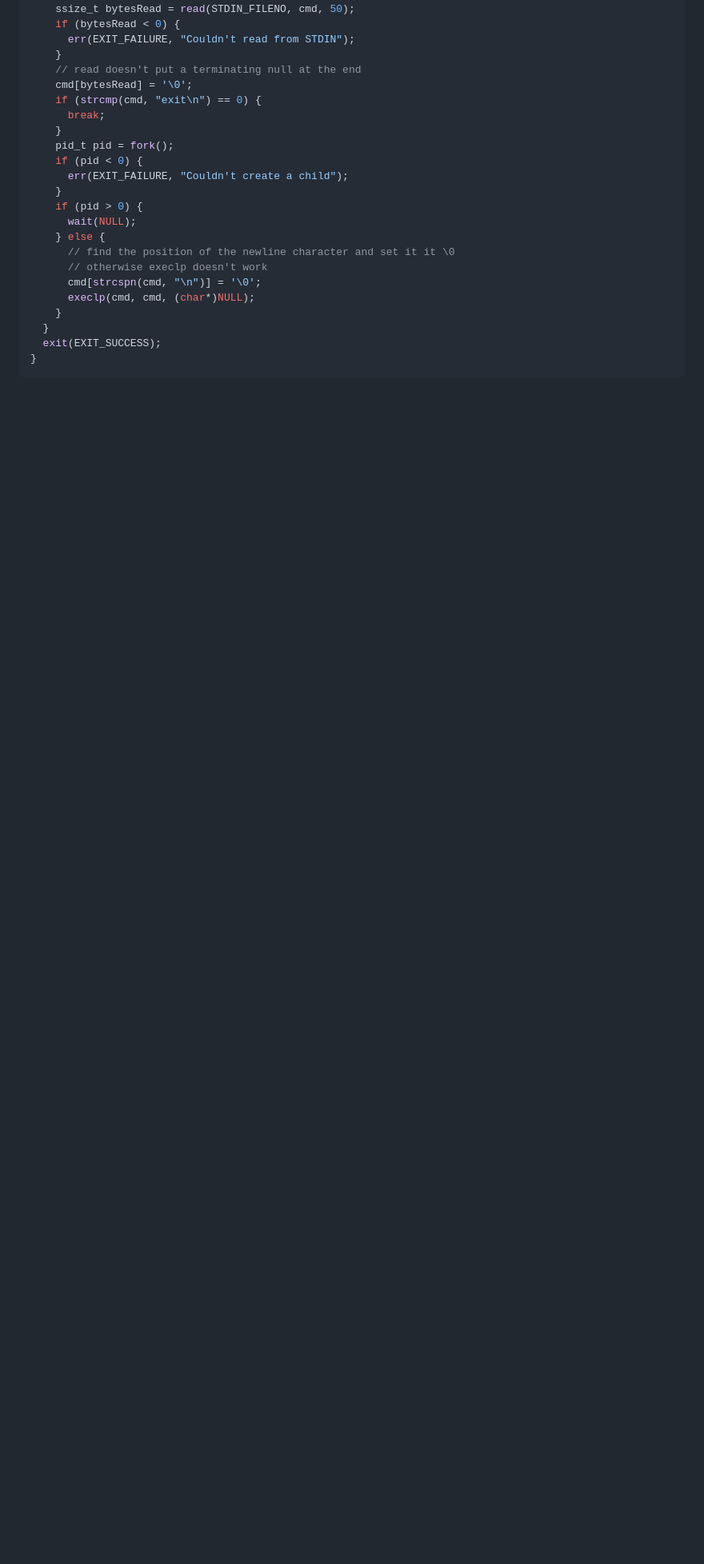
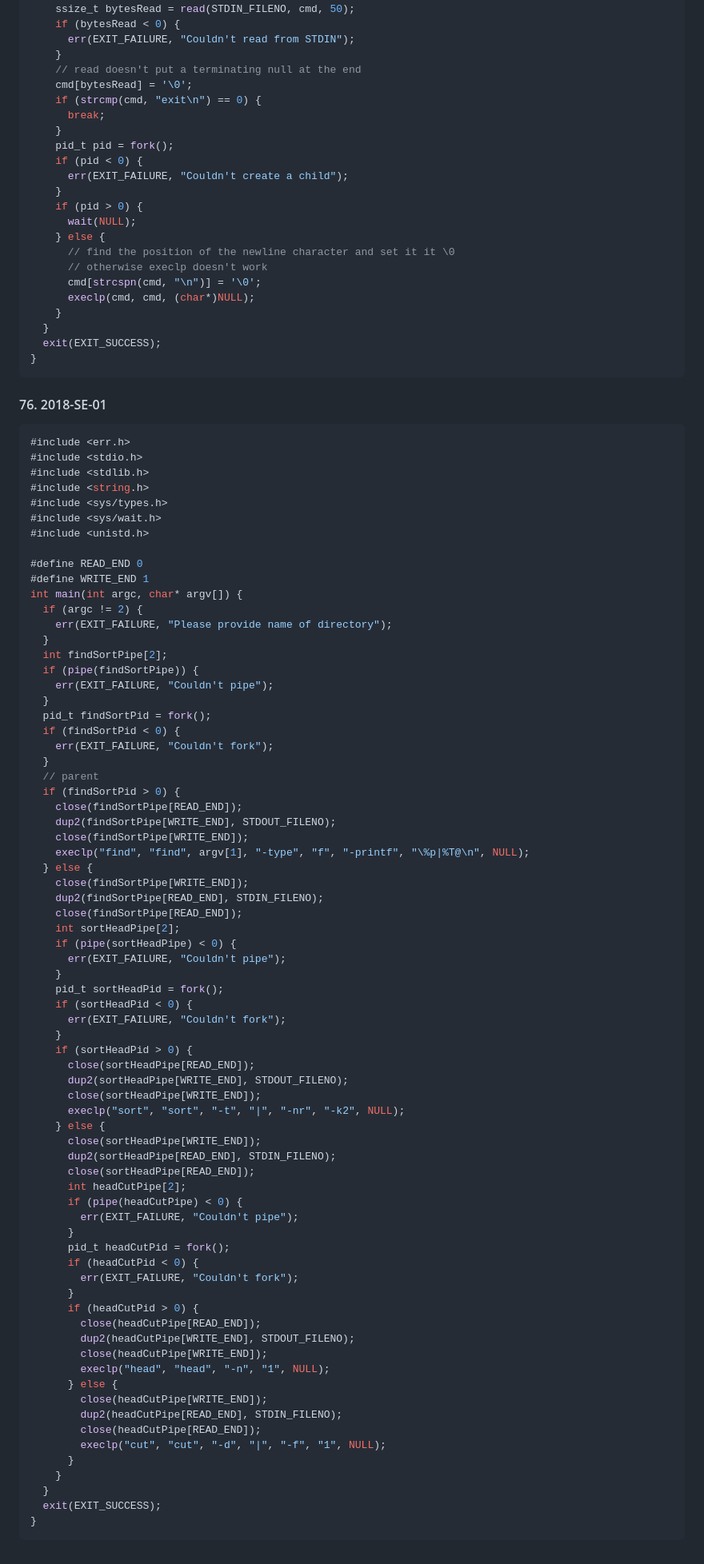
Before and after one commit to DanielHalachev/University-Code-Materials, a Markdown page: Semester 4/Operating Systems/BookTasks.md, the part around the change. Shown at 80% size. GitHub-like rendering; blank space fills up the shorter version.

Commit message:
Update BookTasks.md
Added solution to problem

````diff
--- a/Semester 4/Operating Systems/BookTasks.md
+++ b/Semester 4/Operating Systems/BookTasks.md
@@ -1746,3 +1746,78 @@ int main(int argc, char* argv[]) {
   exit(EXIT_SUCCESS);
 }
 ```
+#### 76. 2018-SE-01
+```c
+#include <err.h>
+#include <stdio.h>
+#include <stdlib.h>
+#include <string.h>
+#include <sys/types.h>
+#include <sys/wait.h>
+#include <unistd.h>
+
+#define READ_END 0
+#define WRITE_END 1
+int main(int argc, char* argv[]) {
+  if (argc != 2) {
+    err(EXIT_FAILURE, "Please provide name of directory");
+  }
+  int findSortPipe[2];
+  if (pipe(findSortPipe)) {
+    err(EXIT_FAILURE, "Couldn't pipe");
+  }
+  pid_t findSortPid = fork();
+  if (findSortPid < 0) {
+    err(EXIT_FAILURE, "Couldn't fork");
+  }
+  // parent
+  if (findSortPid > 0) {
+    close(findSortPipe[READ_END]);
+    dup2(findSortPipe[WRITE_END], STDOUT_FILENO);
+    close(findSortPipe[WRITE_END]);
+    execlp("find", "find", argv[1], "-type", "f", "-printf", "\%p|%T@\n", NULL);
+  } else {
+    close(findSortPipe[WRITE_END]);
+    dup2(findSortPipe[READ_END], STDIN_FILENO);
+    close(findSortPipe[READ_END]);
+    int sortHeadPipe[2];
+    if (pipe(sortHeadPipe) < 0) {
+      err(EXIT_FAILURE, "Couldn't pipe");
+    }
+    pid_t sortHeadPid = fork();
+    if (sortHeadPid < 0) {
+      err(EXIT_FAILURE, "Couldn't fork");
+    }
+    if (sortHeadPid > 0) {
+      close(sortHeadPipe[READ_END]);
+      dup2(sortHeadPipe[WRITE_END], STDOUT_FILENO);
+      close(sortHeadPipe[WRITE_END]);
+      execlp("sort", "sort", "-t", "|", "-nr", "-k2", NULL);
+    } else {
+      close(sortHeadPipe[WRITE_END]);
+      dup2(sortHeadPipe[READ_END], STDIN_FILENO);
+      close(sortHeadPipe[READ_END]);
+      int headCutPipe[2];
+      if (pipe(headCutPipe) < 0) {
+        err(EXIT_FAILURE, "Couldn't pipe");
+      }
+      pid_t headCutPid = fork();
+      if (headCutPid < 0) {
+        err(EXIT_FAILURE, "Couldn't fork");
+      }
+      if (headCutPid > 0) {
+        close(headCutPipe[READ_END]);
+        dup2(headCutPipe[WRITE_END], STDOUT_FILENO);
+        close(headCutPipe[WRITE_END]);
+        execlp("head", "head", "-n", "1", NULL);
+      } else {
+        close(headCutPipe[WRITE_END]);
+        dup2(headCutPipe[READ_END], STDIN_FILENO);
+        close(headCutPipe[READ_END]);
+        execlp("cut", "cut", "-d", "|", "-f", "1", NULL);
+      }
+    }
+  }
+  exit(EXIT_SUCCESS);
+}
+```
````
